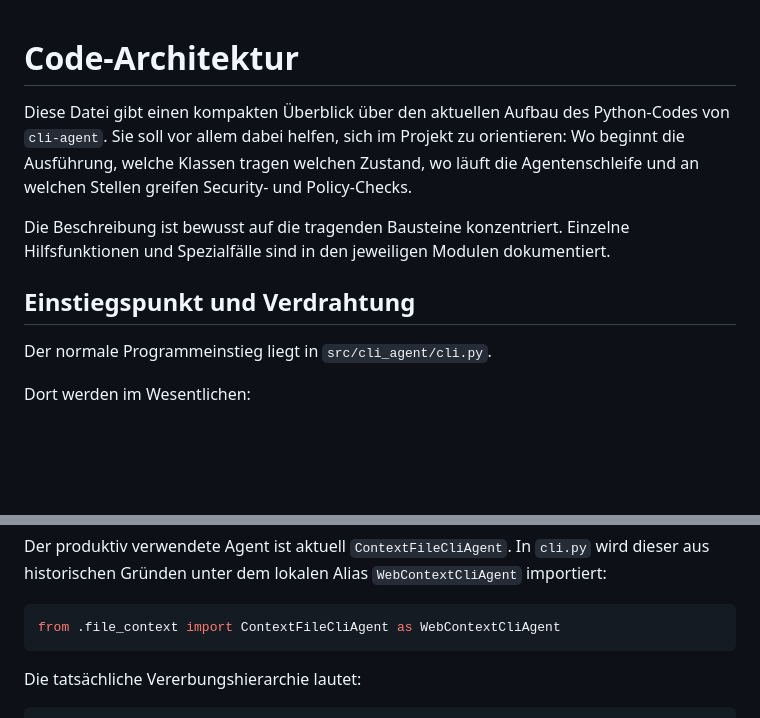
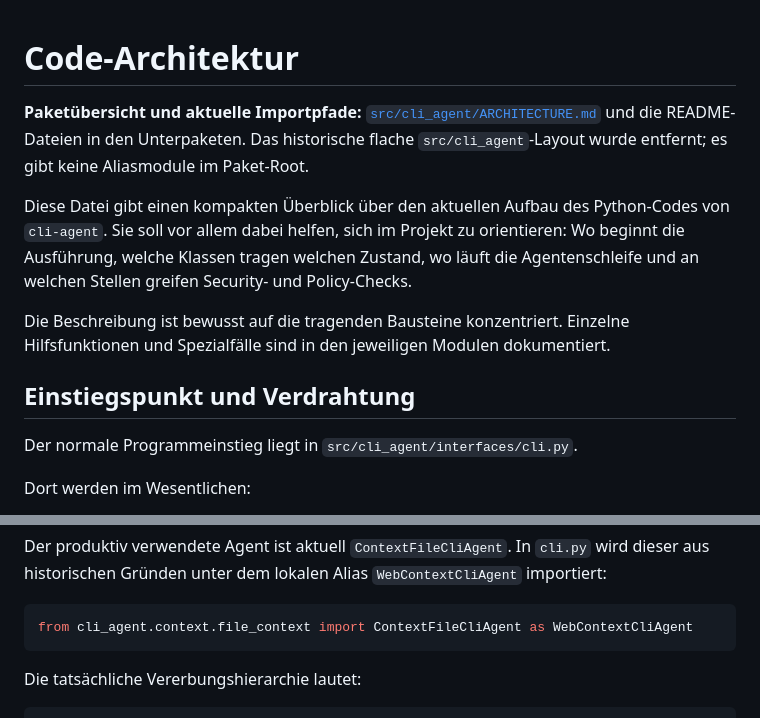
Before and after one commit to sHuewe/cli-agent, a Markdown page: docs/architecture.md, 2 parts joined by grey strips. GitHub-like rendering; blank space fills up the shorter version.

Commit message:
docs: update existing architecture overview for canonical package layout

````diff
--- a/docs/architecture.md
+++ b/docs/architecture.md
@@ -1,4 +1,6 @@
 # Code-Architektur
+
+**Paketübersicht und aktuelle Importpfade:** [`src/cli_agent/ARCHITECTURE.md`](../src/cli_agent/ARCHITECTURE.md) und die README-Dateien in den Unterpaketen. Das historische flache `src/cli_agent`-Layout wurde entfernt; es gibt keine Aliasmodule im Paket-Root.
 
 Diese Datei gibt einen kompakten Überblick über den aktuellen Aufbau des Python-Codes von `cli-agent`. Sie soll vor allem dabei helfen, sich im Projekt zu orientieren: Wo beginnt die Ausführung, welche Klassen tragen welchen Zustand, wo läuft die Agentenschleife und an welchen Stellen greifen Security- und Policy-Checks.
 
@@ -6,7 +8,7 @@ Die Beschreibung ist bewusst auf die tragenden Bausteine konzentriert. Einzelne
 
 ## Einstiegspunkt und Verdrahtung
 
-Der normale Programmeinstieg liegt in `src/cli_agent/cli.py`.
+Der normale Programmeinstieg liegt in `src/cli_agent/interfaces/cli.py`.
 
 Dort werden im Wesentlichen:
 
@@ -21,7 +23,7 @@ Dort werden im Wesentlichen:
 Der produktiv verwendete Agent ist aktuell `ContextFileCliAgent`. In `cli.py` wird dieser aus historischen Gründen unter dem lokalen Alias `WebContextCliAgent` importiert:
 
 ```python
-from .file_context import ContextFileCliAgent as WebContextCliAgent
+from cli_agent.context.file_context import ContextFileCliAgent as WebContextCliAgent
 ```
 
 Die tatsächliche Vererbungshierarchie lautet:
````
